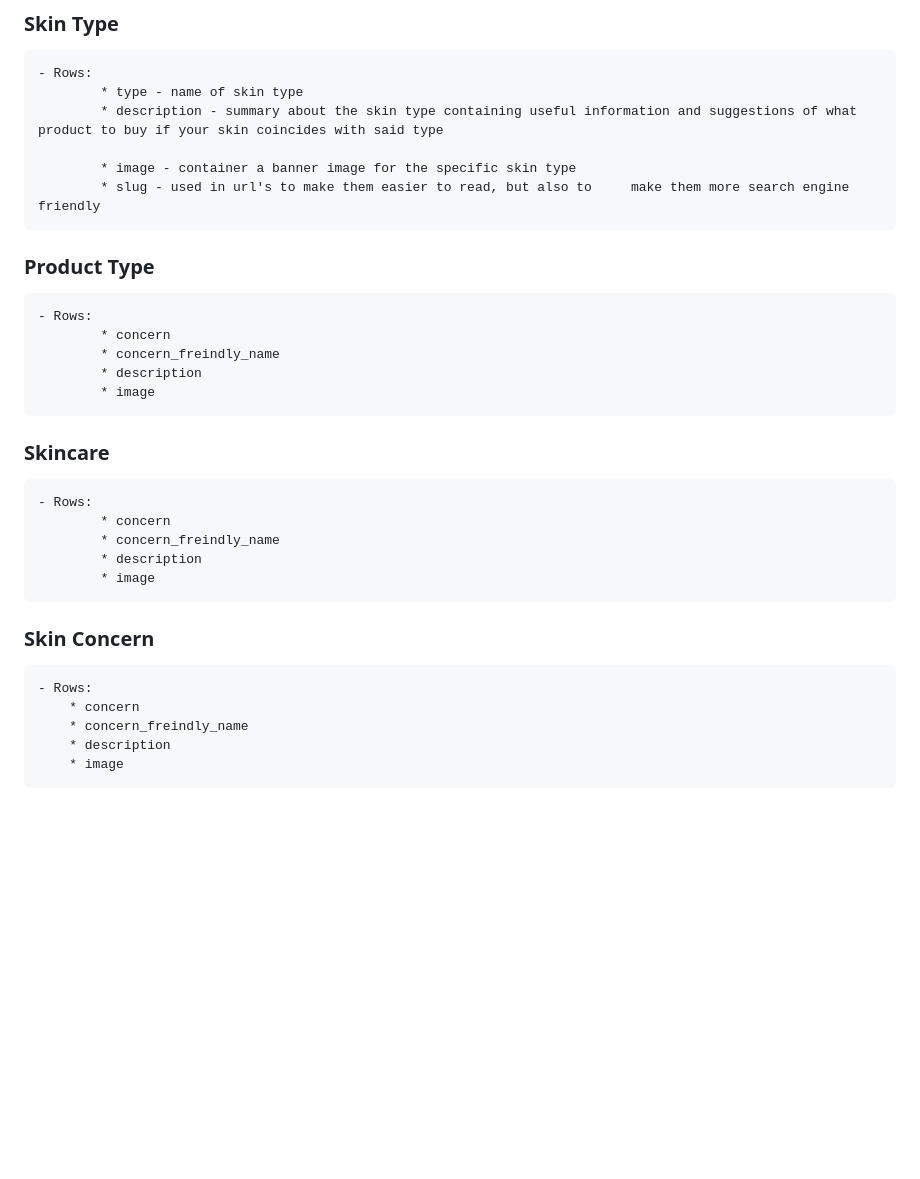
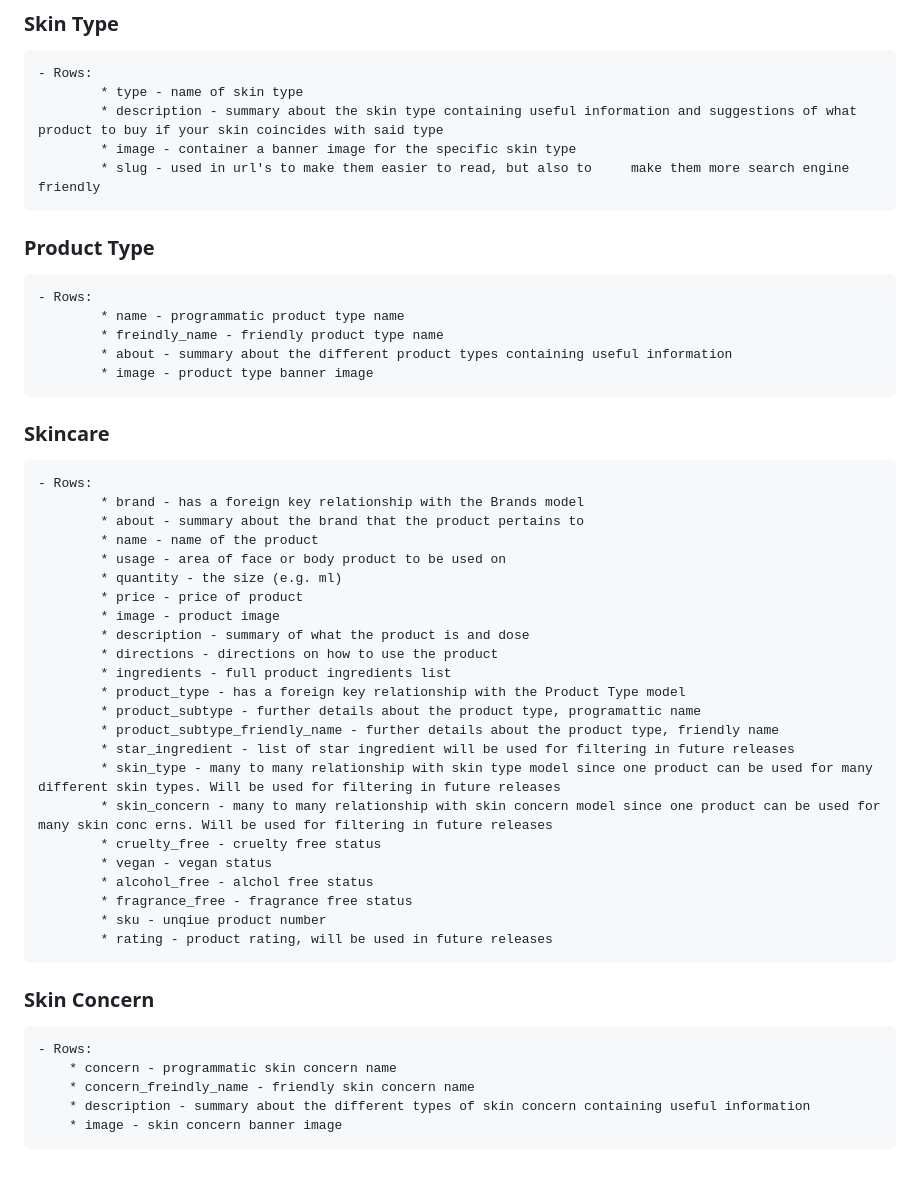
Before and after one commit to Code-Institute-Submissions/FarisGJD-skincared_EditResub, a Markdown page: README.md, the part around the change. GitHub-like rendering; blank space fills up the shorter version.

Commit message:
Add database schema for read me

```diff
--- a/README.md
+++ b/README.md
@@ -253,30 +253,46 @@ Since SkinCared is an site that sells skincare products, several relational cust
     - Rows:
             * type - name of skin type
             * description - summary about the skin type containing useful information and suggestions of what product to buy if your skin coincides with said type
-
             * image - container a banner image for the specific skin type
             * slug - used in url's to make them easier to read, but also to     make them more search engine friendly
 
 
 ### Product Type
     - Rows:
-            * concern
-            * concern_freindly_name
-            * description
-            * image
+            * name - programmatic product type name
+            * freindly_name - friendly product type name
+            * about - summary about the different product types containing useful information
+            * image - product type banner image
 
 
 ### Skincare
     - Rows:
-            * concern
-            * concern_freindly_name
-            * description
-            * image
-
+            * brand - has a foreign key relationship with the Brands model
+            * about - summary about the brand that the product pertains to
+            * name - name of the product
+            * usage - area of face or body product to be used on
+            * quantity - the size (e.g. ml)
+            * price - price of product
+            * image - product image
+            * description - summary of what the product is and dose
+            * directions - directions on how to use the product
+            * ingredients - full product ingredients list
+            * product_type - has a foreign key relationship with the Product Type model
+            * product_subtype - further details about the product type, programattic name
+            * product_subtype_friendly_name - further details about the product type, friendly name
+            * star_ingredient - list of star ingredient will be used for filtering in future releases
+            * skin_type - many to many relationship with skin type model since one product can be used for many different skin types. Will be used for filtering in future releases
+            * skin_concern - many to many relationship with skin concern model since one product can be used for many skin conc erns. Will be used for filtering in future releases
+            * cruelty_free - cruelty free status
+            * vegan - vegan status
+            * alcohol_free - alchol free status
+            * fragrance_free - fragrance free status
+            * sku - unqiue product number
+            * rating - product rating, will be used in future releases
 
 ### Skin Concern
     - Rows:
-        * concern
-        * concern_freindly_name
-        * description
-        * image
+        * concern - programmatic skin concern name
+        * concern_freindly_name - friendly skin concern name
+        * description - summary about the different types of skin concern containing useful information
+        * image - skin concern banner image
```
